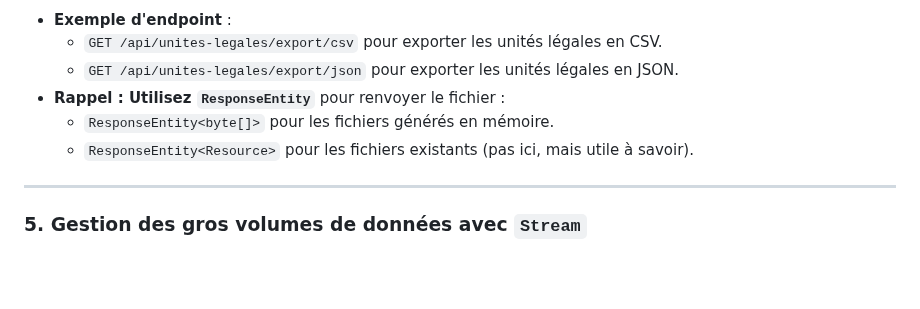
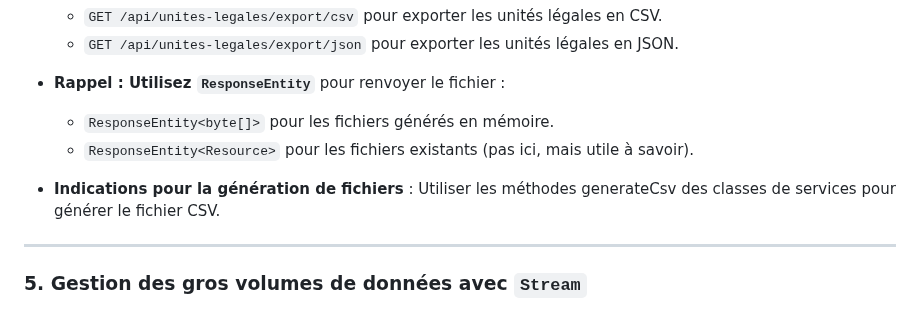
Before and after one commit to philphils/formation-spring-boot, a Markdown page: README.md, the part around the change. Drawn GitHub-style; blank space fills up the shorter version.

Commit message:
docs : question 4 precisions

```diff
--- a/README.md
+++ b/README.md
@@ -118,6 +118,8 @@ Ajoutez un endpoint pour exporter les données en CSV ou JSON. Réfléchissez à
   - `ResponseEntity<byte[]>` pour les fichiers générés en mémoire.
   - `ResponseEntity<Resource>` pour les fichiers existants (pas ici, mais utile à savoir).
 
+- **Indications pour la génération de fichiers** : Utiliser les méthodes generateCsv des classes de services pour générer le fichier CSV.
+
 ---
 
 ### 5. Gestion des gros volumes de données avec `Stream`
```
